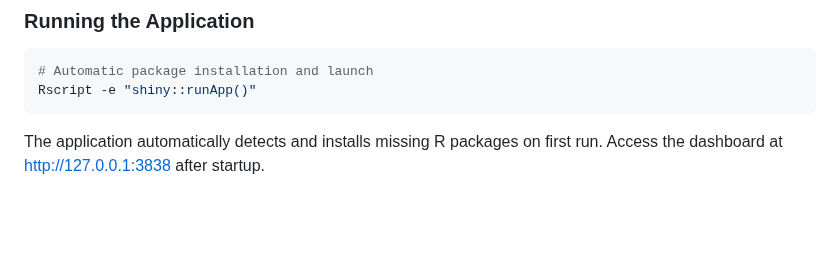
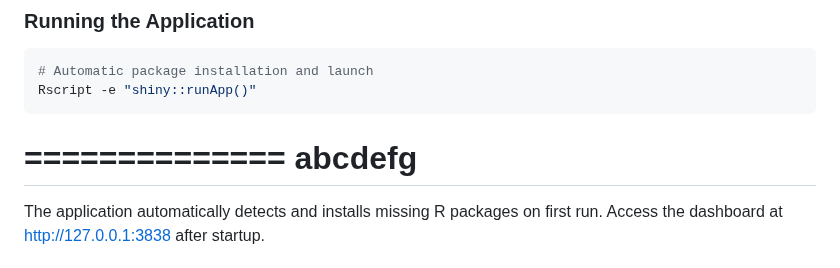
Before and after one commit to aalhajmee/business-economics-analytics, a Markdown page: README.md, the part around the change. GitHub-like rendering; blank space fills up the shorter version.

Commit message:
git test

````diff
--- a/README.md
+++ b/README.md
@@ -12,6 +12,10 @@ An interactive R Shiny dashboard for analyzing household financial well-being th
 # Automatic package installation and launch
 Rscript -e "shiny::runApp()"
 ```
+==============
+abcdefg
+==============
+
 
 The application automatically detects and installs missing R packages on first run. Access the dashboard at http://127.0.0.1:3838 after startup.
 
````
